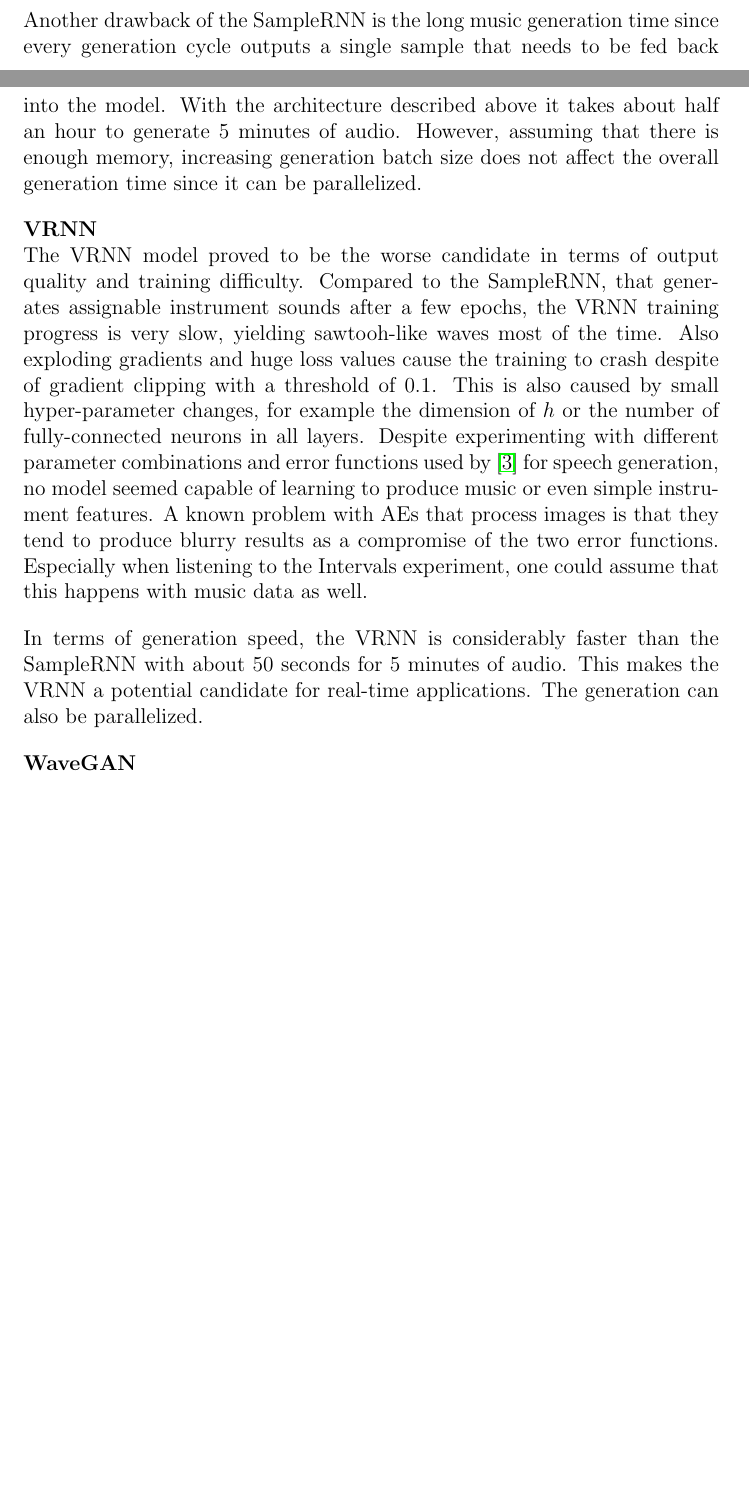
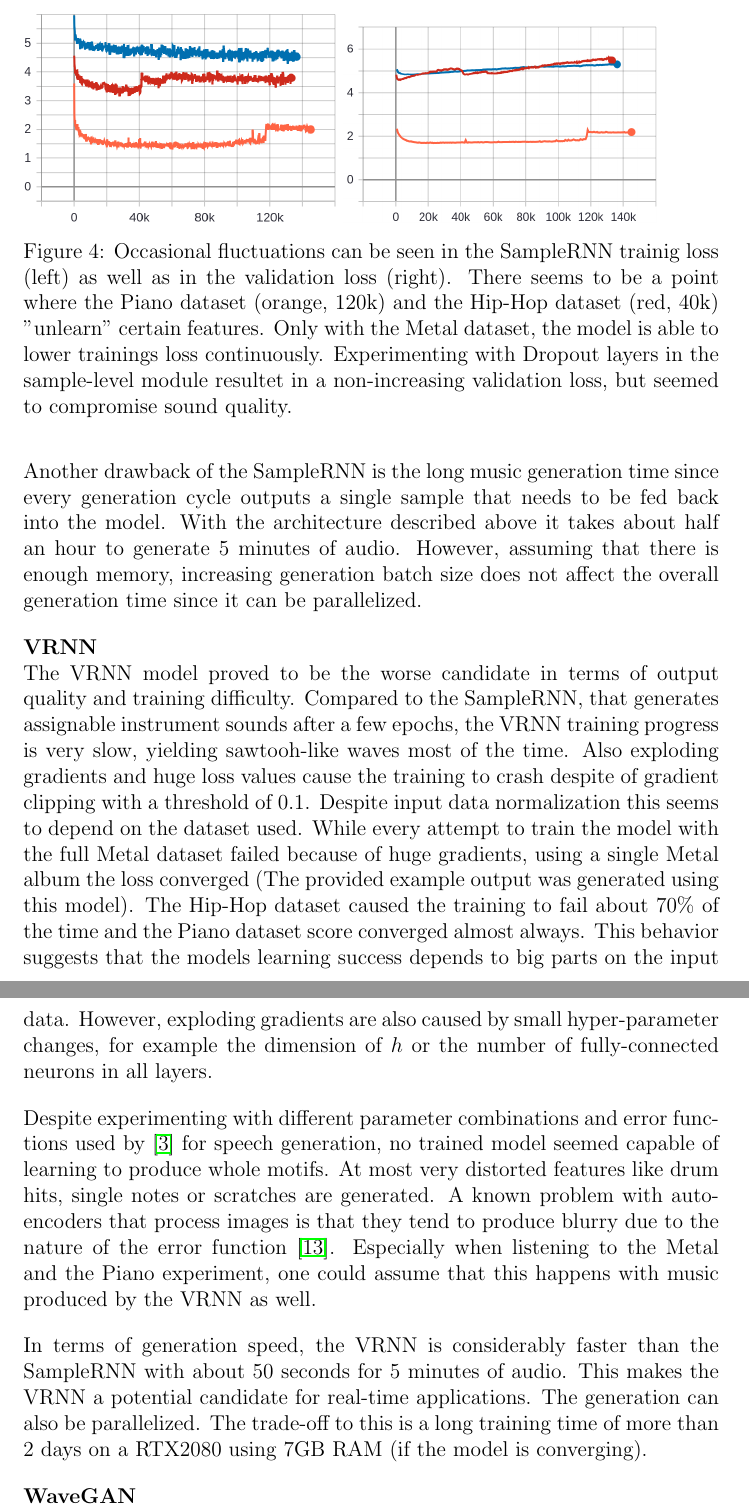
Before and after one commit to fabianstahl/MusicGenerators, a LaTeX document (Doc/Doc/doc.tex): two parts of pages 16 and 17 of 20 before the commit and two parts of pages 17 and 18 of 21 after it, joined at a grey line, cut at the place of the change, the shorter picture padded with empty space. Compiled offline with pdfLaTeX.

Commit message:
refreshed doc

```diff
--- a/Doc/Doc/doc.tex
+++ b/Doc/Doc/doc.tex
@@ -388,6 +389,13 @@ Future work should investigate how to avoid this unpredictable behavior.
 Another drawback of the SampleRNN is the long music generation time since every generation cycle outputs a single sample that needs to be fed back into the model.
 With the architecture described above it takes about half an hour to generate 5 minutes of audio.
 However, assuming that there is enough memory, increasing generation batch size does not affect the overall generation time since it can be parallelized.
+\begin{figure}
+\includegraphics[width=0.45\textwidth]{img/sample-rnn-train.png}
+\includegraphics[width=0.45\textwidth]{img/sample-rnn-val.png}
+\caption{Occasional fluctuations can be seen in the SampleRNN trainig loss (left) as well as in the validation loss (right). There seems to be a point where the Piano dataset (orange, 120k) and the Hip-Hop dataset (red, 40k) "unlearn" certain features. Only with the Metal dataset, the model is able to lower trainings loss continuously. Experimenting with Dropout layers in the sample-level module resultet in a non-increasing validation loss, but seemed to compromise sound quality.}
+\label{fig:samplernn-eval}
+\end{figure}
+
 
 
 
@@ -395,14 +403,21 @@ However, assuming that there is enough memory, increasing generation batch size
 The VRNN model proved to be the worse candidate in terms of output quality and training difficulty.
 Compared to the SampleRNN, that generates assignable instrument sounds after a few epochs, the VRNN training progress is very slow, yielding sawtooh-like waves most of the time.
 Also exploding gradients and huge loss values cause the training to crash despite of gradient clipping with a threshold of $0.1$.
-This is also caused by small hyper-parameter changes, for example the dimension of $h$ or the number of fully-connected neurons in all layers.
-Despite experimenting with different parameter combinations and error functions used by \cite{chung2015recurrent} for speech generation, no model seemed capable of learning to produce music or even simple instrument features.
-A known problem with AEs that process images is that they tend to produce blurry results as a compromise of the two error functions.
-Especially when listening to the Intervals experiment, one could assume that this happens with music data as well.
+Despite input data normalization this seems to depend on the dataset used.
+While every attempt to train the model with the full Metal dataset failed because of huge gradients, using a single Metal album the loss converged (The provided example output was generated using this model).
+The Hip-Hop dataset caused the training to fail about 70\% of the time and the Piano dataset score converged almost always.
+This behavior suggests that the models learning success depends to big parts on the input data.
+However, exploding gradients are also caused by small hyper-parameter changes, for example the dimension of $h$ or the number of fully-connected neurons in all layers.
+
+Despite experimenting with different parameter combinations and error functions used by \cite{chung2015recurrent} for speech generation, no trained model seemed capable of learning to produce whole motifs.
+At most very distorted features like drum hits, single notes or scratches are generated.
+A known problem with auto-encoders that process images is that they tend to produce blurry due to the nature of the error function~\cite{larsen2015autoencoding}.
+Especially when listening to the Metal and the Piano experiment, one could assume that this happens with music produced by the VRNN as well.
 
 In terms of generation speed, the VRNN is considerably faster than the SampleRNN with about 50 seconds for 5 minutes of audio.
 This makes the VRNN a potential candidate for real-time applications.
 The generation can also be parallelized.
+The trade-off to this is a long training time of more than 2 days on a RTX2080 using 7GB RAM (if the model is converging).
 
 
 \textbf{WaveGAN}\\
```
Also changed, not shown: Doc/Doc/doc.bib (+8 -0 lines), Doc/Doc/doc.tex (17 more changed lines).
